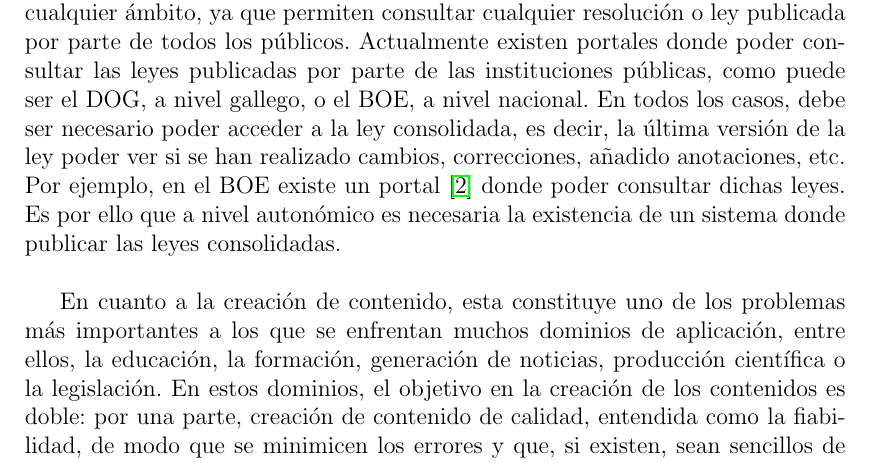
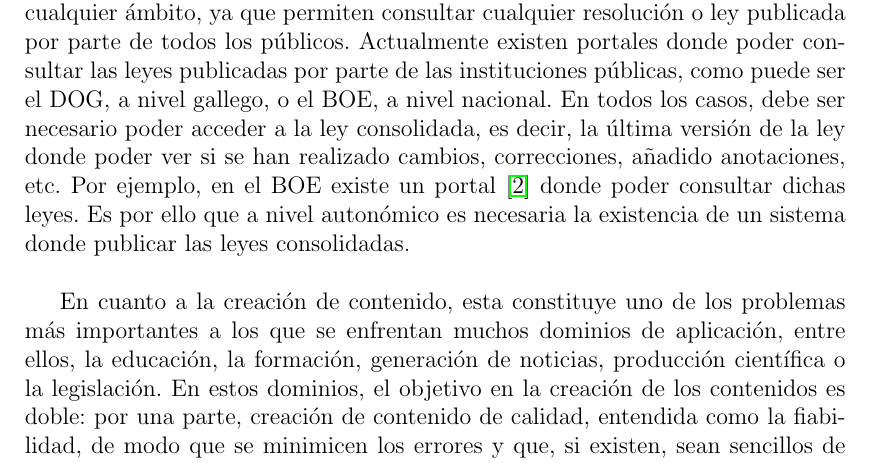
Before and after one commit to pablito2199/TFG, a LaTeX book (Documentos ETSE/Memoria TFG/traballo.tex, which reads Documentos ETSE/Memoria TFG/capitulos/1-introducion/1-descripcion.tex): part of page 19 of 122, cut so that both start at the same text. Compiled offline with pdfLaTeX.

Commit message:
Update 1-descripcion.tex

```diff
--- a/Documentos ETSE/Memoria TFG/capitulos/1-introducion/1-descripcion.tex
+++ b/Documentos ETSE/Memoria TFG/capitulos/1-introducion/1-descripcion.tex
@@ -1,6 +1,6 @@
 \section{Descripción del problema}
 
-Los portales de consulta de legislación son extremadamente importantes en cualquier ámbito, ya que permiten consultar cualquier resolución o ley publicada por parte de todos los públicos. Actualmente existen portales donde poder consultar las leyes publicadas por parte de las instituciones públicas, como puede ser el DOG, a nivel gallego, o el BOE, a nivel nacional. En todos los casos, debe ser necesario poder acceder a la ley consolidada, es decir, la última versión de la ley poder ver si se han realizado cambios, correcciones, añadido anotaciones, etc. Por ejemplo, en el BOE existe un portal \cite{boe} donde poder consultar dichas leyes. Es por ello que a nivel autonómico es necesaria la existencia de un sistema donde publicar las leyes consolidadas.
+Los portales de consulta de legislación son extremadamente importantes en cualquier ámbito, ya que permiten consultar cualquier resolución o ley publicada por parte de todos los públicos. Actualmente existen portales donde poder consultar las leyes publicadas por parte de las instituciones públicas, como puede ser el DOG, a nivel gallego, o el BOE, a nivel nacional. En todos los casos, debe ser necesario poder acceder a la ley consolidada, es decir, la última versión de la ley donde poder ver si se han realizado cambios, correcciones, añadido anotaciones, etc. Por ejemplo, en el BOE existe un portal \cite{boe} donde poder consultar dichas leyes. Es por ello que a nivel autonómico es necesaria la existencia de un sistema donde publicar las leyes consolidadas.
 \\
 
 En cuanto a la creación de contenido, esta constituye uno de los problemas más importantes a los que se enfrentan muchos dominios de aplicación, entre ellos, la educación, la formación, generación de noticias, producción científica o la legislación. En estos dominios, el objetivo en la creación de los contenidos es doble: por una parte, creación de contenido de calidad, entendida como la fiabilidad, de modo que se minimicen los errores y que, si existen, sean sencillos de detectar; y, por, otra parte, la adaptación del contenido a los usuarios que los van a consumir, proporcionando herramientas que faciliten la comprensión de dicho contenido por parte de los usuarios de la aplicación.
```
